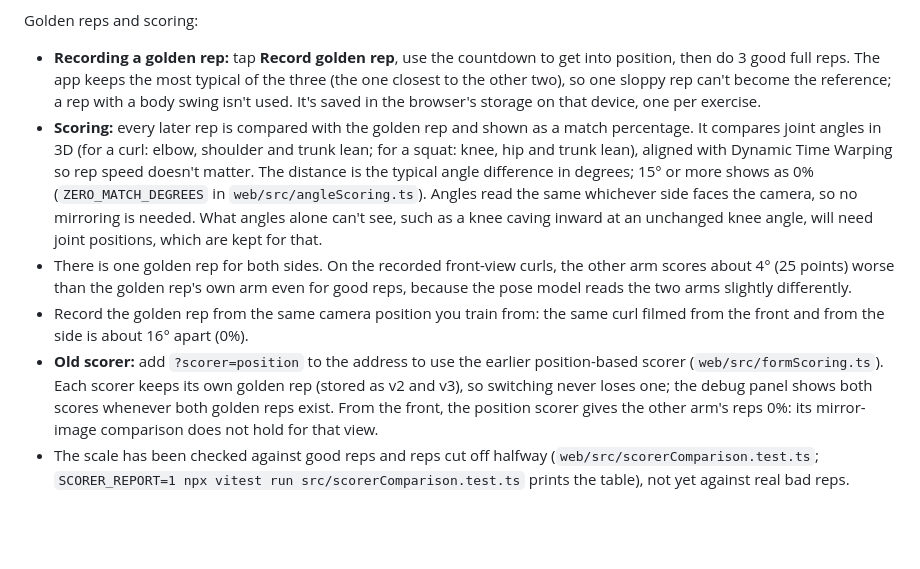
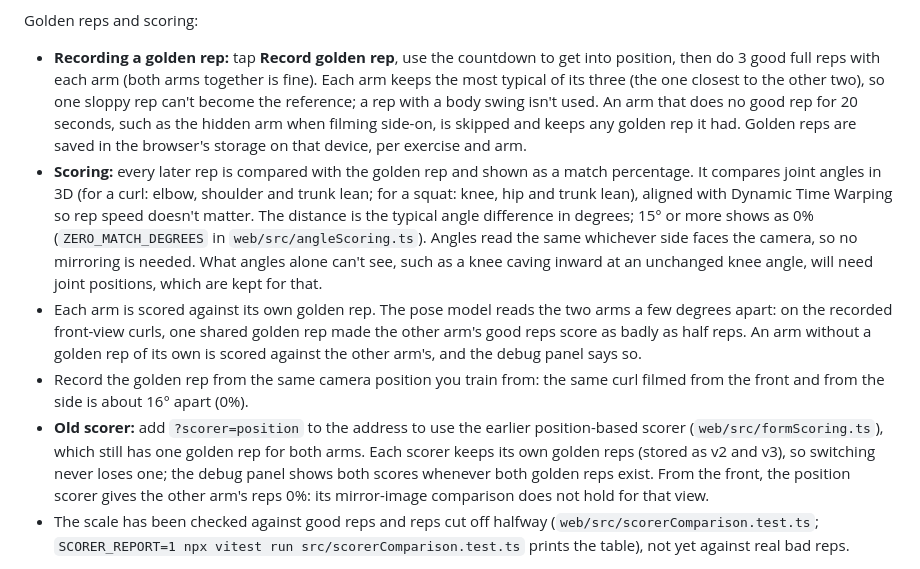
Before and after one commit to QKLemoine/Form-Tracker-Rep-Counter, a Markdown page: README.md, the part around the change. Rendered like a GitHub page; blank space fills up the shorter version.

Commit message:
Document golden reps per arm

```diff
--- a/README.md
+++ b/README.md
@@ -108,11 +108,11 @@ How a rep is measured:
 
 Golden reps and scoring:
 
-- **Recording a golden rep:** tap **Record golden rep**, use the countdown to get into position, then do 3 good full reps. The app keeps the most typical of the three (the one closest to the other two), so one sloppy rep can't become the reference; a rep with a body swing isn't used. It's saved in the browser's storage on that device, one per exercise.
+- **Recording a golden rep:** tap **Record golden rep**, use the countdown to get into position, then do 3 good full reps with each arm (both arms together is fine). Each arm keeps the most typical of its three (the one closest to the other two), so one sloppy rep can't become the reference; a rep with a body swing isn't used. An arm that does no good rep for 20 seconds, such as the hidden arm when filming side-on, is skipped and keeps any golden rep it had. Golden reps are saved in the browser's storage on that device, per exercise and arm.
 - **Scoring:** every later rep is compared with the golden rep and shown as a match percentage. It compares joint angles in 3D (for a curl: elbow, shoulder and trunk lean; for a squat: knee, hip and trunk lean), aligned with Dynamic Time Warping so rep speed doesn't matter. The distance is the typical angle difference in degrees; 15° or more shows as 0% (`ZERO_MATCH_DEGREES` in `web/src/angleScoring.ts`). Angles read the same whichever side faces the camera, so no mirroring is needed. What angles alone can't see, such as a knee caving inward at an unchanged knee angle, will need joint positions, which are kept for that.
-- There is one golden rep for both sides. On the recorded front-view curls, the other arm scores about 4° (25 points) worse than the golden rep's own arm even for good reps, because the pose model reads the two arms slightly differently.
+- Each arm is scored against its own golden rep. The pose model reads the two arms a few degrees apart: on the recorded front-view curls, one shared golden rep made the other arm's good reps score as badly as half reps. An arm without a golden rep of its own is scored against the other arm's, and the debug panel says so.
 - Record the golden rep from the same camera position you train from: the same curl filmed from the front and from the side is about 16° apart (0%).
-- **Old scorer:** add `?scorer=position` to the address to use the earlier position-based scorer (`web/src/formScoring.ts`). Each scorer keeps its own golden rep (stored as v2 and v3), so switching never loses one; the debug panel shows both scores whenever both golden reps exist. From the front, the position scorer gives the other arm's reps 0%: its mirror-image comparison does not hold for that view.
+- **Old scorer:** add `?scorer=position` to the address to use the earlier position-based scorer (`web/src/formScoring.ts`), which still has one golden rep for both arms. Each scorer keeps its own golden reps (stored as v2 and v3), so switching never loses one; the debug panel shows both scores whenever both golden reps exist. From the front, the position scorer gives the other arm's reps 0%: its mirror-image comparison does not hold for that view.
 - The scale has been checked against good reps and reps cut off halfway (`web/src/scorerComparison.test.ts`; `SCORER_REPORT=1 npx vitest run src/scorerComparison.test.ts` prints the table), not yet against real bad reps.
 
 **Debug panel.** Tap **Debug** under the controls to see, per side: each joint's visibility, the raw and smoothed 3D angle, the 2D angle for comparison, the active range, the bar value, the rep state and the last rep's score from both scorers, plus the frame rate. **Record landmarks** saves up to a minute of joint coordinates (never video) to a JSON file on the device. Those files replay through the tracker as test fixtures, which is how to turn a tracking problem seen on a phone into a test.
```
